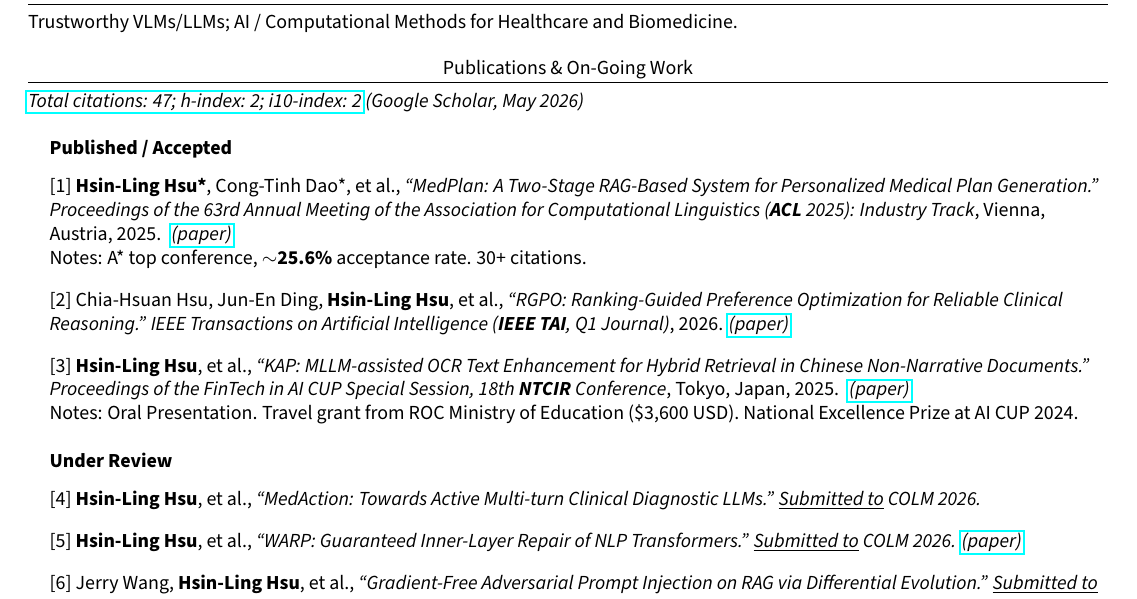
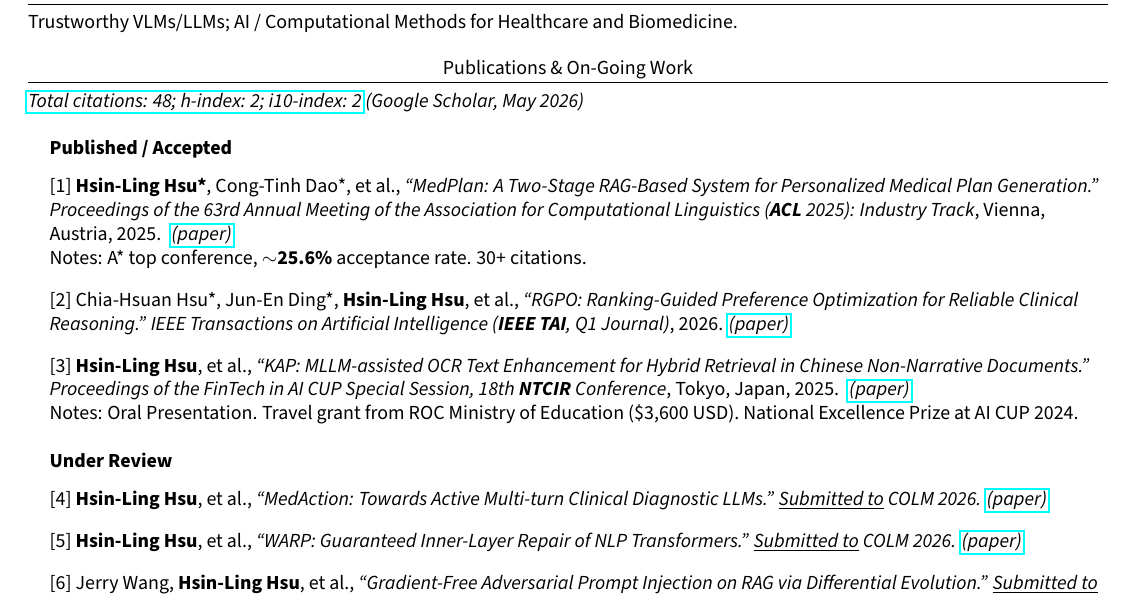
Before and after one commit to JustinHsu1019/JustinHsu1019.github.io, a LaTeX CV (cv/main.tex): part of page 1 of 2, cut so that both start at the same text. Compiled offline with pdfLaTeX.

Commit message:
update cv

```diff
--- a/cv/main.tex
+++ b/cv/main.tex
@@ -120,7 +120,7 @@ Trustworthy VLMs/LLMs; AI / Computational Methods for Healthcare and Biomedicine
 
 %-----------PUBLICATIONS & ON-GOING WORK-----------
 \section{Publications \& On-Going Work}
-\textit{\href{https://scholar.google.com/citations?user=pCXJM5AAAAAJ}{Total citations: 47; h-index: 2; i10-index: 2} (Google Scholar, May 2026)}
+\textit{\href{https://scholar.google.com/citations?user=pCXJM5AAAAAJ}{Total citations: 48; h-index: 2; i10-index: 2} (Google Scholar, May 2026)}
 \vspace{1pt}
 \resumeSubHeadingListStart
   \resumeSubheading
@@ -138,7 +138,7 @@ Trustworthy VLMs/LLMs; AI / Computational Methods for Healthcare and Biomedicine
 
     \vspace{5pt}
 
-    {[2] Chia-Hsuan Hsu, Jun-En Ding, \textbf{Hsin-Ling Hsu}, et al.,
+    {[2] Chia-Hsuan Hsu*, Jun-En Ding*, \textbf{Hsin-Ling Hsu}, et al.,
     \textit{``RGPO: Ranking-Guided Preference Optimization for Reliable Clinical Reasoning.''}
     \textit{IEEE Transactions on Artificial Intelligence (\textbf{IEEE TAI}, Q1 Journal)}, 2026.}\hspace{0.1cm}\href{https://ieeexplore.ieee.org/document/11495200}{\textit{(paper)}}
 
@@ -155,7 +155,7 @@ Trustworthy VLMs/LLMs; AI / Computational Methods for Healthcare and Biomedicine
     \vspace{3pt}
 
     {[4] \textbf{Hsin-Ling Hsu}, et al., \textit{``MedAction: Towards Active Multi-turn Clinical Diagnostic LLMs.''}
-    \textit{\underline{Submitted to} COLM 2026.}}\hspace{0.1cm}
+    \textit{\underline{Submitted to} COLM 2026.}}\hspace{0.1cm}\href{https://arxiv.org/pdf/2605.07305}{\textit{(paper)}}
 
     \vspace{5pt}
 
```
Also changed, not shown: cv/CV.pdf.
